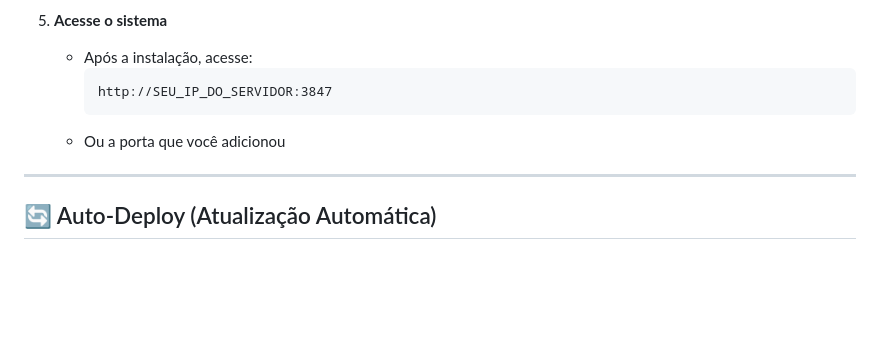
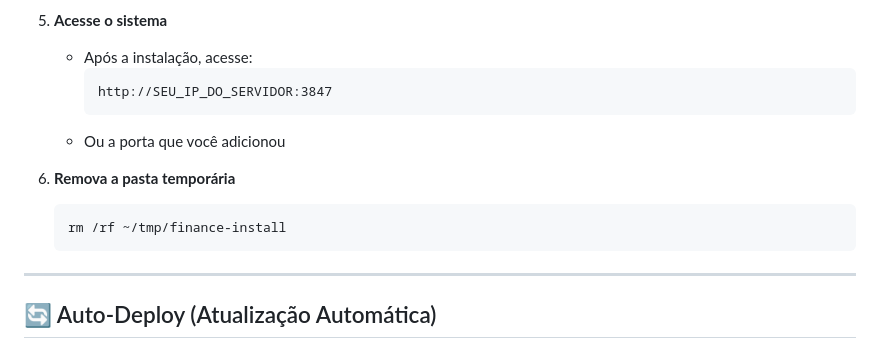
Before and after one commit to ArthurTavaresKss/Finance-Control, a Markdown page: INSTALL.md, the part around the change. Rendered like a GitHub page; blank space fills up the shorter version.

Commit message:
Adicionar etapa para remover pasta temporária
Atualiza INSTALL.md adicionando a etapa 7 que instrui a remoção da pasta temporária ~/tmp/finance-install após a instalação. Inclui o comando `rm /rf ~/tmp/finance-install` antes da seção Auto-Deploy.

````diff
--- a/INSTALL.md
+++ b/INSTALL.md
@@ -114,6 +114,11 @@ Esta é a forma mais recomendada para rodar o sistema de forma isolada e profiss
      ```
    - Ou a porta que você adicionou
 
+7. **Remova a pasta temporária**
+   ```bash
+   rm /rf ~/tmp/finance-install
+   ```
+
 ---
 
 ## 🔄 Auto-Deploy (Atualização Automática)
````
